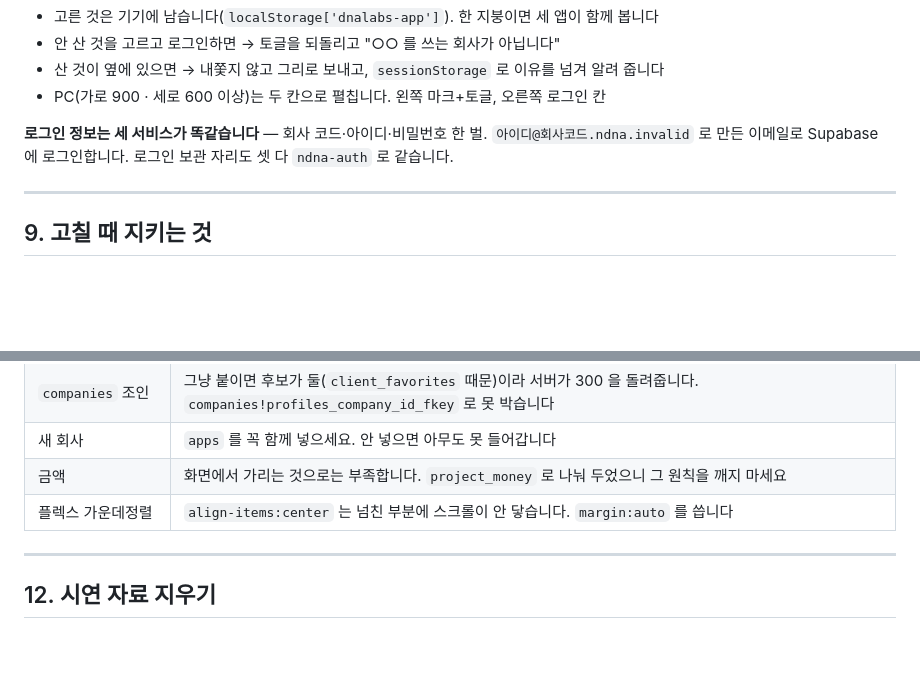
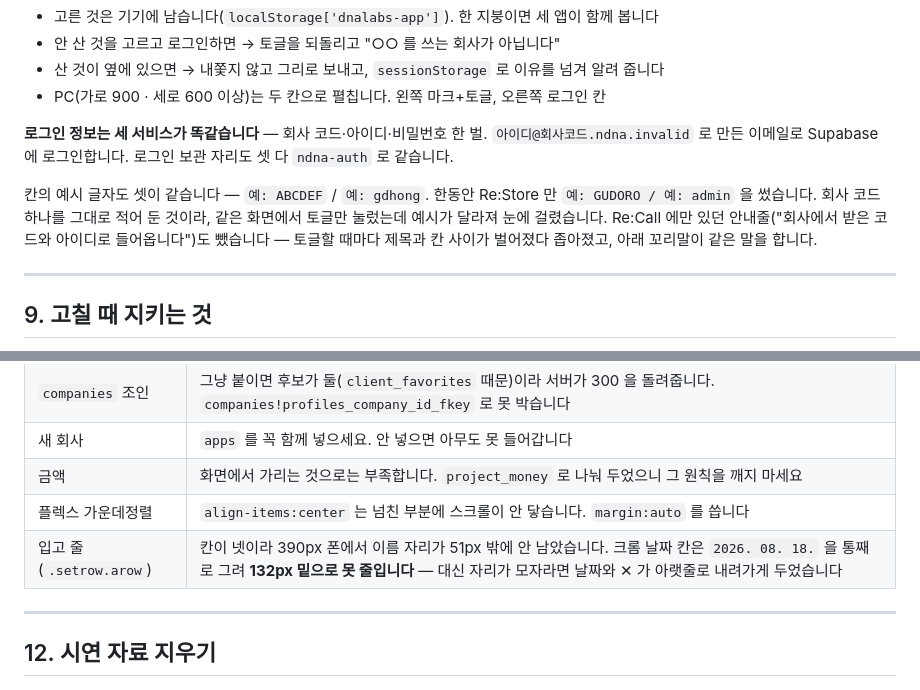
Before and after one commit to MotoDNA/Rebind, a Markdown page: REBIND.md, 2 parts joined by grey strips. GitHub-like rendering; blank space fills up the shorter version.

Commit message:
문서에 오늘 한 것을 적습니다
로그인 예시 글자 통일, 입고 줄이 폰에서 눌리던 것, 홈페이지에 실제
사용 화면을 넣은 것. 크롬 --screenshot 이 맥에서 화면 폭을 안 지키는
것도 적어 두었습니다 — 다음에 또 걸릴 자리입니다.

Co-Authored-By: Claude Opus 5 <noreply@anthropic.com>

```diff
--- a/REBIND.md
+++ b/REBIND.md
@@ -283,6 +283,12 @@ const underOneRoof = ONE_ROOF[APP_KEY] === location.pathname.replace(/\/+$/,'');
 `아이디@회사코드.ndna.invalid` 로 만든 이메일로 Supabase 에 로그인합니다.
 로그인 보관 자리도 셋 다 `ndna-auth` 로 같습니다.
 
+칸의 예시 글자도 셋이 같습니다 — `예: ABCDEF` / `예: gdhong`.
+한동안 Re:Store 만 `예: GUDORO / 예: admin` 을 썼습니다. 회사 코드 하나를
+그대로 적어 둔 것이라, 같은 화면에서 토글만 눌렀는데 예시가 달라져 눈에 걸렸습니다.
+Re:Call 에만 있던 안내줄("회사에서 받은 코드와 아이디로 들어옵니다")도 뺐습니다 —
+토글할 때마다 제목과 칸 사이가 벌어졌다 좁아졌고, 아래 꼬리말이 같은 말을 합니다.
+
 ---
 
 ## 9. 고칠 때 지키는 것
@@ -351,6 +357,7 @@ Vercel 을 다시 배포할 필요가 없습니다.
 | 새 회사 | `apps` 를 꼭 함께 넣으세요. 안 넣으면 아무도 못 들어갑니다 |
 | 금액 | 화면에서 가리는 것으로는 부족합니다. `project_money` 로 나눠 두었으니 그 원칙을 깨지 마세요 |
 | 플렉스 가운데정렬 | `align-items:center` 는 넘친 부분에 스크롤이 안 닿습니다. `margin:auto` 를 씁니다 |
+| 입고 줄(`.setrow.arow`) | 칸이 넷이라 390px 폰에서 이름 자리가 51px 밖에 안 남았습니다. 크롬 날짜 칸은 `2026. 08. 18.` 을 통째로 그려 **132px 밑으로 못 줄입니다** — 대신 자리가 모자라면 날짜와 ✕ 가 아랫줄로 내려가게 두었습니다 |
 
 ---
 
```
Also changed, not shown: 진행상황.md (+50 -1 lines).
